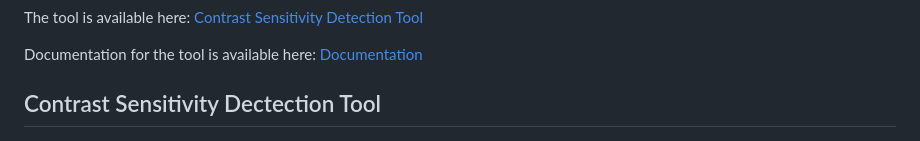
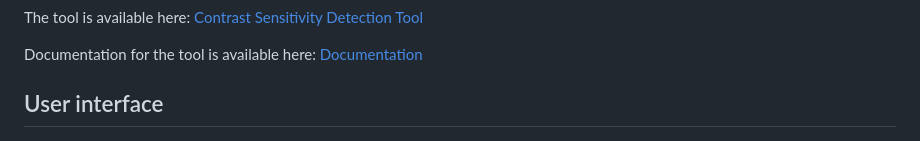
Before and after one commit to DIDSR/COPE, a Markdown page: README.md, the part around the change printed below. GitHub-like rendering.

```diff
--- a/README.md
+++ b/README.md
@@ -12,7 +12,7 @@ The tool is available here: [Contrast Sensitivity Detection Tool](https://khushi
 Documentation for the tool is available here: [Documentation](https://khushibhansali.github.io/WebXR-contrast-sensitivity-tool/documentation/)
 
 
-## Contrast Sensitivity Dectection Tool
+## User interface
 
 ![plot](Image/exp1.PNG)
 
```
Also changed, not shown: other parts of README.md (+2 -2 lines).
